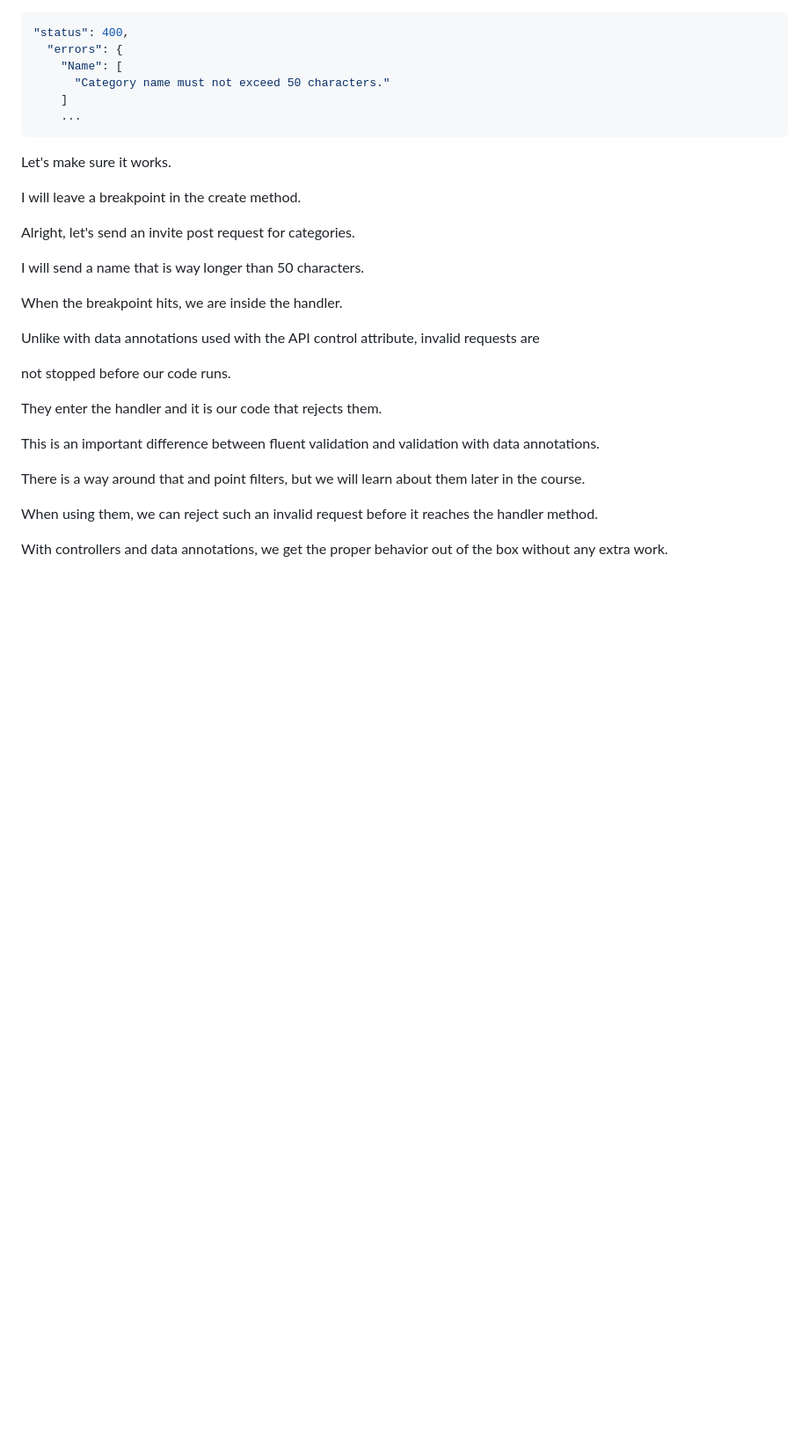
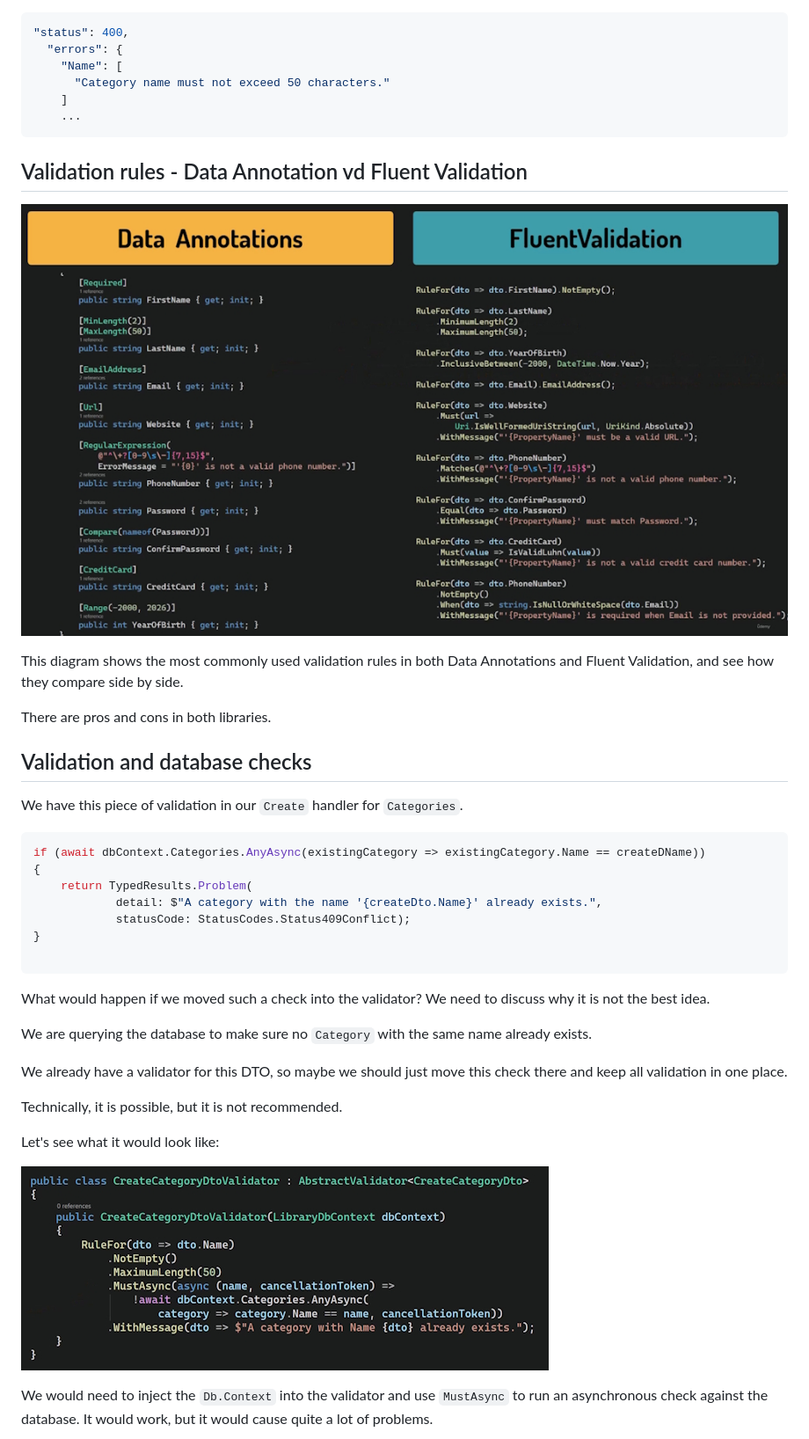
Before and after one commit to alanrob17/Building-ASP.NET-Core-REST-APIs, a Markdown page: 15-Validation.md, the part around one of its changes. Shown at 88% size. GitHub-like rendering; pictures changed too: assets/images/async-in-the-validator.jpg (added), assets/images/dtos-vs-fluent-validation.jpg (added); blank space fills up the shorter version.

Commit message:
Add Validation notes

````diff
--- a/15-Validation.md
+++ b/15-Validation.md
@@ -417,30 +418,39 @@ Also test with a ``Name`` that is longer than 50 characters and we get:
     ...
 ```
 
+## Validation rules - Data Annotation vd Fluent Validation
 
+![DTOS vs Fluent Validation](assets/images/dtos-vs-fluent-validation.jpg "DTOS vs Fluent Validation")
 
+This diagram shows the most commonly used validation rules in both Data Annotations and Fluent Validation, and see how they compare side by side.
 
-Let's make sure it works.
+There are pros and cons in both libraries.
 
-I will leave a breakpoint in the create method.
+## Validation and database checks
 
-Alright, let's send an invite post request for categories.
+We have this piece of validation in our ``Create`` handler for ``Categories``.
 
-I will send a name that is way longer than 50 characters.
+```bash
+if (await dbContext.Categories.AnyAsync(existingCategory => existingCategory.Name == createDName))
+{
+    return TypedResults.Problem(
+            detail: $"A category with the name '{createDto.Name}' already exists.",
+            statusCode: StatusCodes.Status409Conflict);
+}
 
-When the breakpoint hits, we are inside the handler.
+```
 
-Unlike with data annotations used with the API control attribute, invalid requests are
+ What would happen if we moved such a check into the validator? We need to discuss why it is not the best idea.
 
-not stopped before our code runs.
+We are querying the database to make sure no ``Category`` with the same name already exists.
 
-They enter the handler and it is our code that rejects them.
+We already have a validator for this DTO, so maybe we should just move this check there and keep all validation in one place.
 
-This is an important difference between fluent validation and validation with data annotations.
+Technically, it is possible, but it is not recommended.
 
-There is a way around that and point filters, but we will learn about them later in the course.
+Let's see what it would look like:
 
-When using them, we can reject such an invalid request before it reaches the handler method.
+![Shifting validation from controller to the validator](assets/images/async-in-the-validator.jpg "Shifting validation from controller to the validator")
 
-With controllers and data annotations, we get the proper behavior out of the box without any extra work.
+We would need to inject the ``Db.Context`` into the validator and use ``MustAsync`` to run an asynchronous check against the database. It would work, but it would cause quite a lot of problems.
 
````
Also changed, not shown: other parts of 15-Validation.md (+19 -4 lines), assets/images/rule-of-thumb.jpg (added), assets/images/validator-responsibilities.jpg (added), 3 other files.
